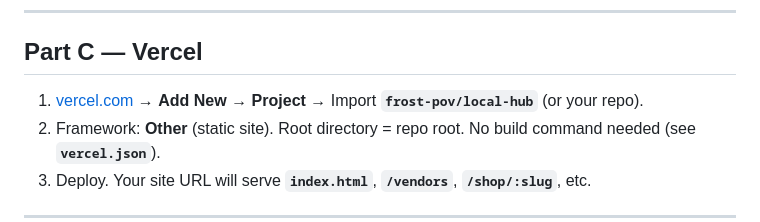
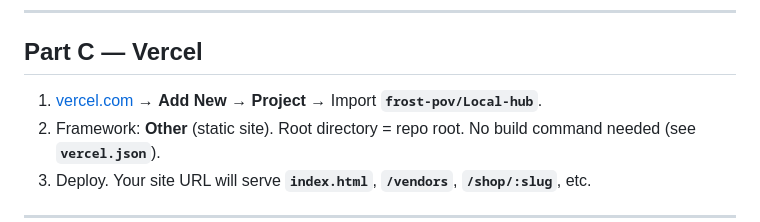
Before and after one commit to frost-pov/Local-hub, a Markdown page: SETUP_WALKTHROUGH.md, the part around the change. Drawn GitHub-style.

Commit message:
Docs: Vercel import uses frost-pov/Local-hub
Co-authored-by: Cursor <cursoragent@cursor.com>

```diff
--- a/SETUP_WALKTHROUGH.md
+++ b/SETUP_WALKTHROUGH.md
@@ -99,7 +99,7 @@ When both values are real JWT + `.supabase.co` URL, **`js/core/config.js`** turn
 
 ## Part C — Vercel
 
-1. [vercel.com](https://vercel.com) → **Add New** → **Project** → Import **`frost-pov/local-hub`** (or your repo).
+1. [vercel.com](https://vercel.com) → **Add New** → **Project** → Import **`frost-pov/Local-hub`**.
 2. Framework: **Other** (static site). Root directory = repo root. No build command needed (see **`vercel.json`**).
 3. Deploy. Your site URL will serve **`index.html`**, **`/vendors`**, **`/shop/:slug`**, etc.
 
```
